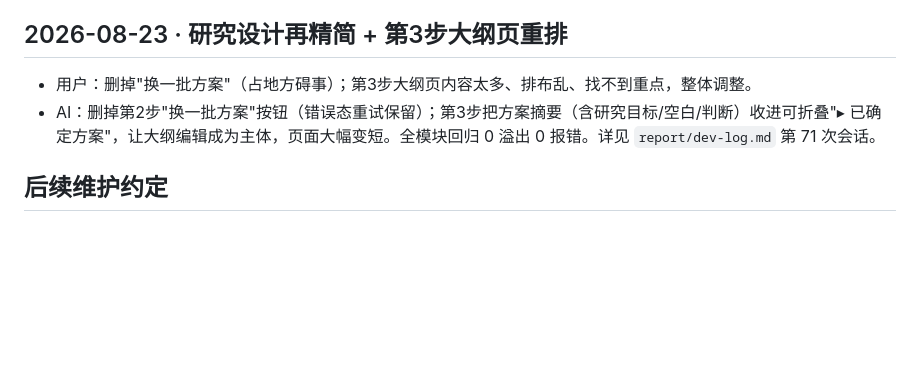
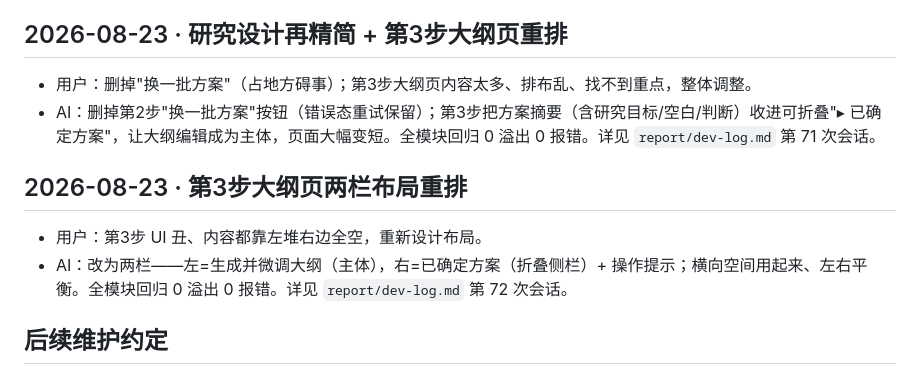
Before and after one commit to KevinnZou/paper-pilot, a Markdown page: report/conversation-log.md, the part around the change. Rendered like a GitHub page; blank space fills up the shorter version.

```diff
--- a/report/conversation-log.md
+++ b/report/conversation-log.md
@@ -423,6 +423,11 @@
 - 用户：删掉"换一批方案"（占地方碍事）；第3步大纲页内容太多、排布乱、找不到重点，整体调整。
 - AI：删掉第2步"换一批方案"按钮（错误态重试保留）；第3步把方案摘要（含研究目标/空白/判断）收进可折叠"▸ 已确定方案"，让大纲编辑成为主体，页面大幅变短。全模块回归 0 溢出 0 报错。详见 `report/dev-log.md` 第 71 次会话。
 
+## 2026-08-23 · 第3步大纲页两栏布局重排
+
+- 用户：第3步 UI 丑、内容都靠左堆右边全空，重新设计布局。
+- AI：改为两栏——左=生成并微调大纲（主体），右=已确定方案（折叠侧栏）+ 操作提示；横向空间用起来、左右平衡。全模块回归 0 溢出 0 报错。详见 `report/dev-log.md` 第 72 次会话。
+
 ## 后续维护约定
 
 - 每次出现以下任一情况，都需要追加一条记录：
```
Also changed, not shown: report/dev-log.md (+13 -0 lines).
